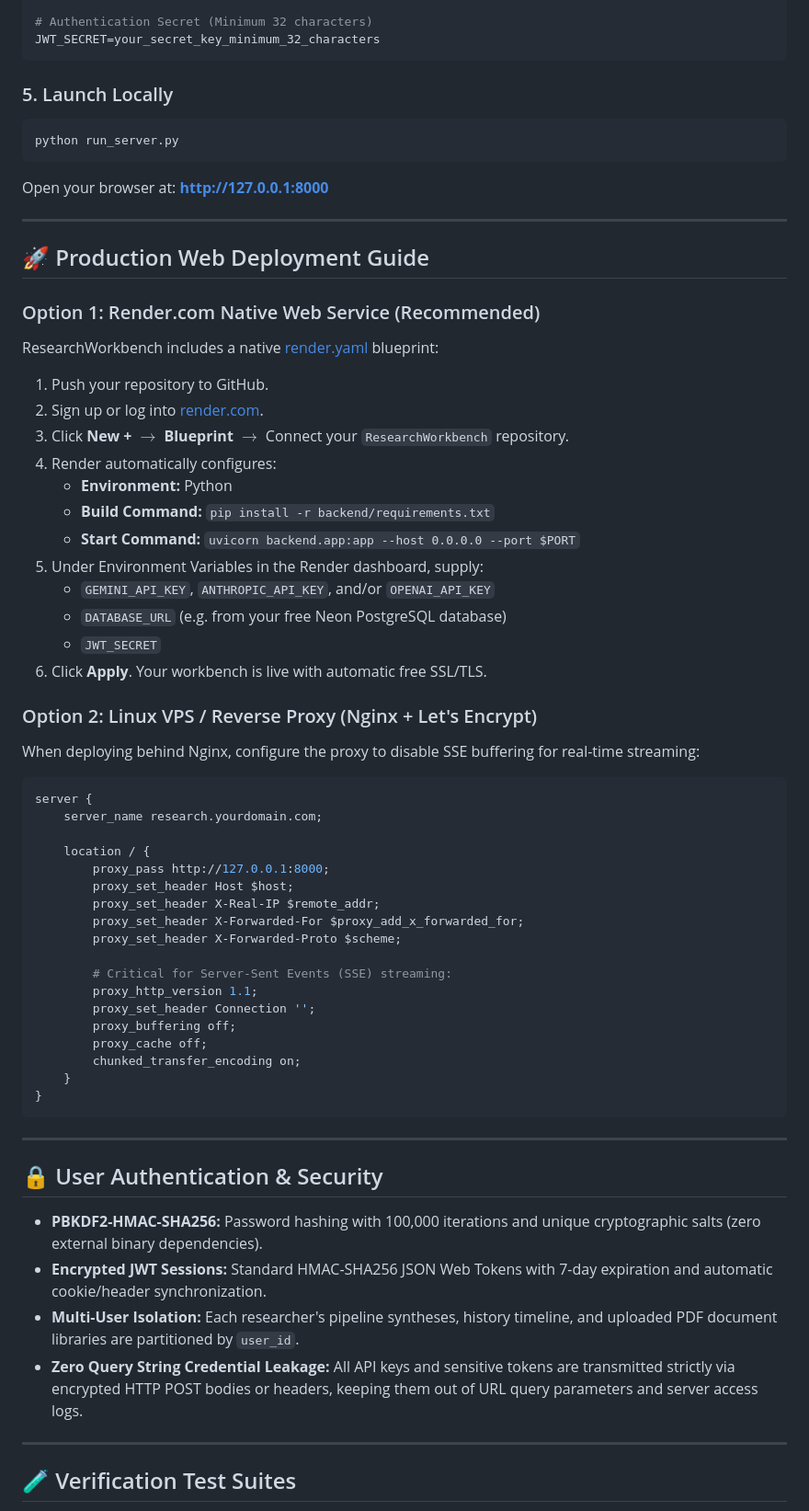
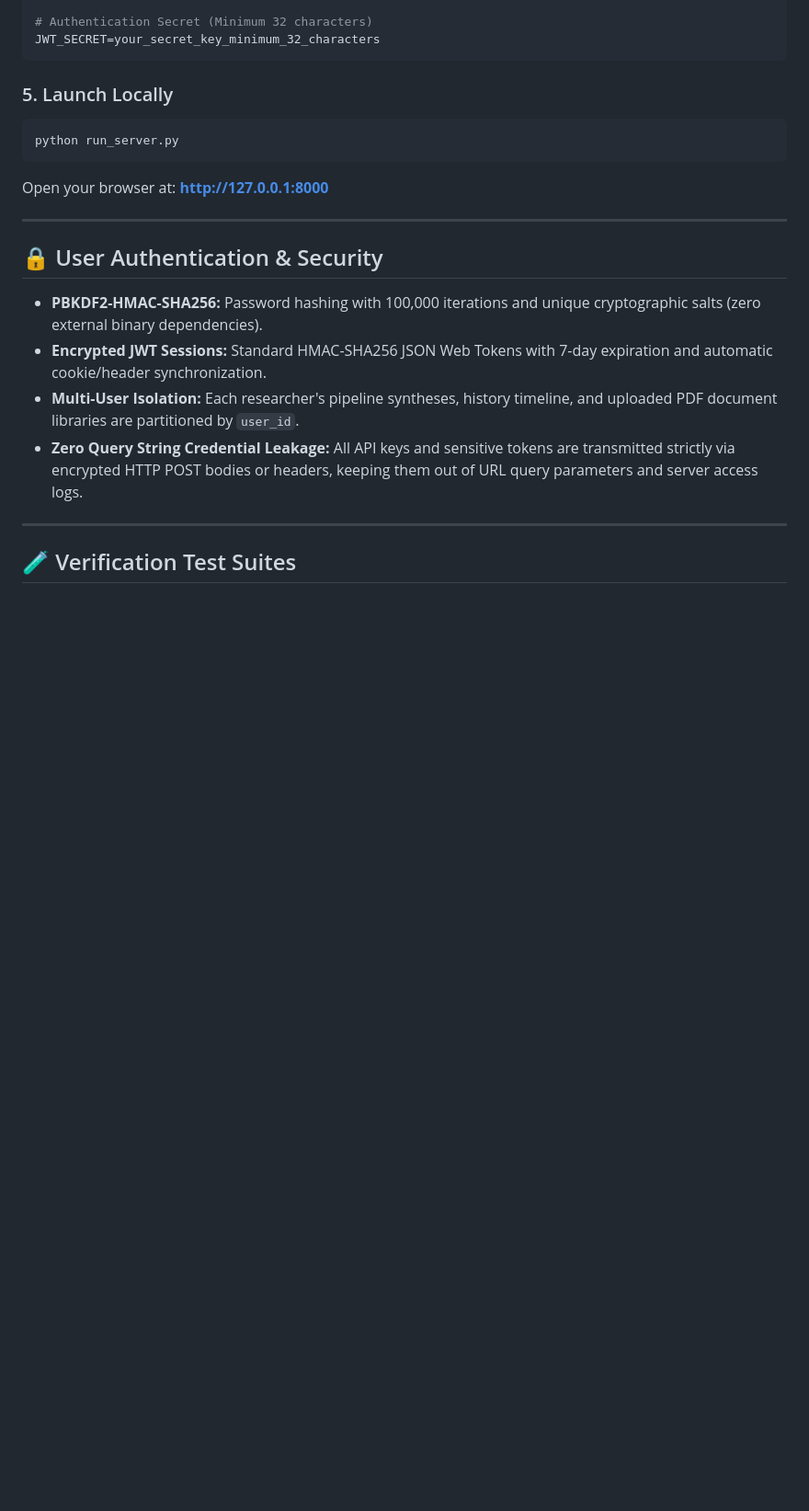
Before and after one commit to FoulTarnished06/ResearchWorkbench, a Markdown page: README.md, the part around the change. Shown at 92% size. Rendered like a GitHub page; blank space fills up the shorter version.

Commit message:
docs: remove public deployment guide from README

````diff
--- a/README.md
+++ b/README.md
@@ -165,50 +165,6 @@ Open your browser at: **[http://127.0.0.1:8000](http://127.0.0.1:8000)**
 
 ---
 
-## 🚀 Production Web Deployment Guide
-
-### Option 1: Render.com Native Web Service (Recommended)
-ResearchWorkbench includes a native [render.yaml](render.yaml) blueprint:
-
-1. Push your repository to GitHub.
-2. Sign up or log into [render.com](https://render.com).
-3. Click **New +** $\rightarrow$ **Blueprint** $\rightarrow$ Connect your `ResearchWorkbench` repository.
-4. Render automatically configures:
-   - **Environment:** Python
-   - **Build Command:** `pip install -r backend/requirements.txt`
-   - **Start Command:** `uvicorn backend.app:app --host 0.0.0.0 --port $PORT`
-5. Under Environment Variables in the Render dashboard, supply:
-   - `GEMINI_API_KEY`, `ANTHROPIC_API_KEY`, and/or `OPENAI_API_KEY`
-   - `DATABASE_URL` (e.g. from your free Neon PostgreSQL database)
-   - `JWT_SECRET`
-6. Click **Apply**. Your workbench is live with automatic free SSL/TLS.
-
-### Option 2: Linux VPS / Reverse Proxy (Nginx + Let's Encrypt)
-When deploying behind Nginx, configure the proxy to disable SSE buffering for real-time streaming:
-
-```nginx
-server {
-    server_name research.yourdomain.com;
-
-    location / {
-        proxy_pass http://127.0.0.1:8000;
-        proxy_set_header Host $host;
-        proxy_set_header X-Real-IP $remote_addr;
-        proxy_set_header X-Forwarded-For $proxy_add_x_forwarded_for;
-        proxy_set_header X-Forwarded-Proto $scheme;
-
-        # Critical for Server-Sent Events (SSE) streaming:
-        proxy_http_version 1.1;
-        proxy_set_header Connection '';
-        proxy_buffering off;
-        proxy_cache off;
-        chunked_transfer_encoding on;
-    }
-}
-```
-
----
-
 ## 🔒 User Authentication & Security
 
 - **PBKDF2-HMAC-SHA256:** Password hashing with 100,000 iterations and unique cryptographic salts (zero external binary dependencies).
````
